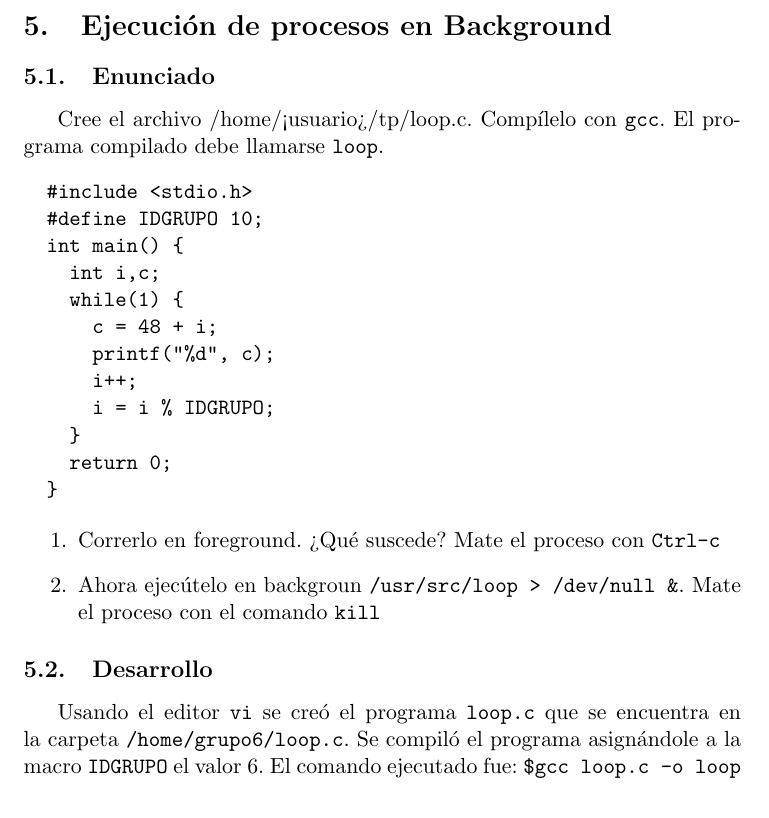
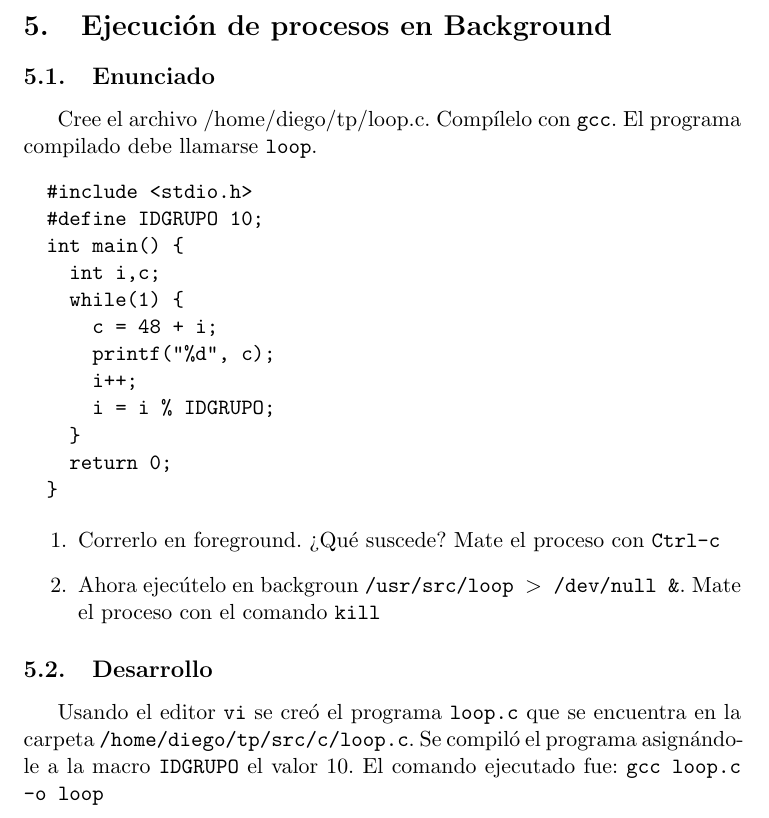
Before and after one commit to diega/tp-sistemas-operativos, a LaTeX document (src/tex/tp.tex, which reads src/tex/procesosbackground.tex): part of page 11 of 26, cut so that both start at the same text. Compiled offline with pdfLaTeX.

Commit message:
corrijo numero de grupo y estandarizo uso

```diff
--- a/src/tex/procesosbackground.tex
+++ b/src/tex/procesosbackground.tex
@@ -1,6 +1,6 @@
 \section{Ejecuci'on de procesos en Background}
 \subsection{Enunciado}
-Cree el archivo /home/<usuario>/tp/loop.c. Comp'ilelo con \verb@gcc@. El programa compilado debe llamarse \verb@loop@.
+Cree el archivo /home/diego/tp/loop.c. Comp'ilelo con \texttt{gcc}. El programa compilado debe llamarse \texttt{loop}.
 \begin{verbatim}
   #include <stdio.h>
   #define IDGRUPO 10;
@@ -16,11 +16,11 @@ Cree el archivo /home/<usuario>/tp/loop.c. Comp'ilelo con \verb@gcc@. El program
   }
 \end{verbatim}
 \begin{enumerate}
-\item Correrlo en foreground. ?`Qu'e suscede? Mate el proceso con \verb@Ctrl-c@
-\item Ahora ejec'utelo en backgroun \verb|/usr/src/loop > /dev/null &|. Mate el proceso con el comando \verb@kill@
+\item Correrlo en foreground. ?`Qu'e suscede? Mate el proceso con \texttt{Ctrl-c}
+\item Ahora ejec'utelo en backgroun \texttt{/usr/src/loop $>$ /dev/null \&}. Mate el proceso con el comando \texttt{kill}
 \end{enumerate}
 \subsection{Desarrollo}
-Usando el editor \verb@vi@ se cre'o el programa \verb@loop.c@ que se encuentra en la carpeta \verb@/home/grupo6/loop.c@.
-Se compil'o el programa asign'andole a la macro \verb@IDGRUPO@ el valor 6. El comando ejecutado fue: \verb@$gcc loop.c -o loop@\\
+Usando el editor \texttt{vi} se cre'o el programa \texttt{loop.c} que se encuentra en la carpeta \texttt{/home/diego/tp/src/c/loop.c}.
+Se compil'o el programa asign'andole a la macro \texttt{IDGRUPO} el valor 10. El comando ejecutado fue: \texttt{gcc loop.c -o loop}
+
 \begin{asparaenum}
-\item Al ejecutar el programa \verb@loop@ en foreground se pierde el control de esta terminal, ya que \verb@loop@ es un ciclo infinito. Cada vez que se ejecuta un comando en foreground, la consola queda esperando la finalizaci'on del mismo, siendo imposible realizar otra operaci'on en la misma consola.\\
```
Also changed, not shown: src/tex/procesosbackground.tex (15 more changed lines).
